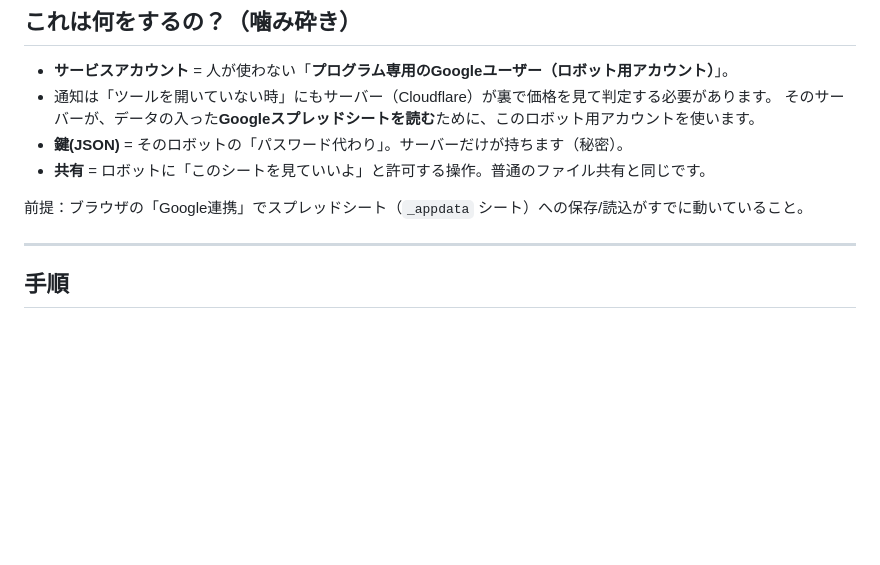
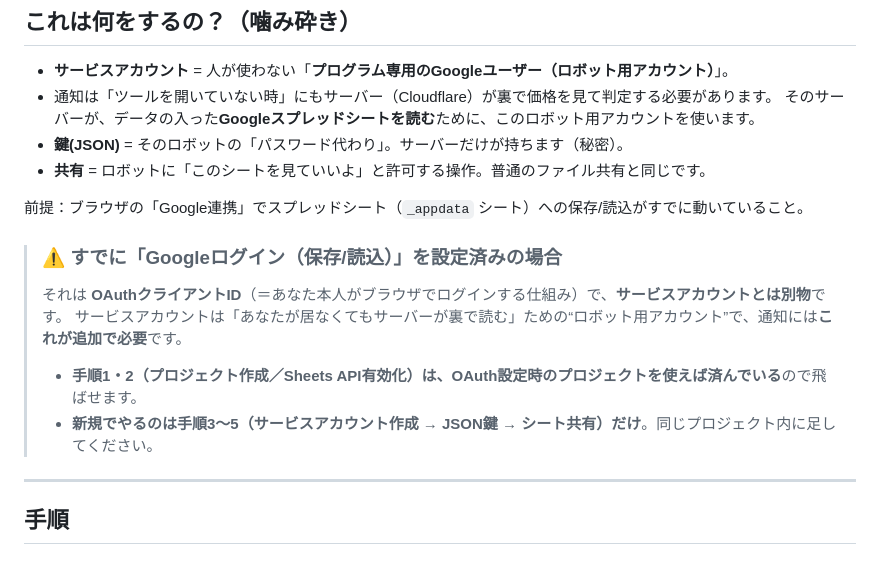
Before and after one commit to ziqebPmH473/securities-manager, a Markdown page: SERVICE_ACCOUNT_SETUP.md, the part around the change. Drawn GitHub-style; blank space fills up the shorter version.

Commit message:
手順書: OAuth設定済みの場合の注記を追加（サービスアカウントは別物・手順3-5のみ）
Co-Authored-By: Claude Opus 4.8 <noreply@anthropic.com>

```diff
--- a/SERVICE_ACCOUNT_SETUP.md
+++ b/SERVICE_ACCOUNT_SETUP.md
@@ -12,6 +12,12 @@
 - **共有** = ロボットに「このシートを見ていいよ」と許可する操作。普通のファイル共有と同じです。
 
 前提：ブラウザの「Google連携」でスプレッドシート（`_appdata` シート）への保存/読込がすでに動いていること。
+
+> ### ⚠️ すでに「Googleログイン（保存/読込）」を設定済みの場合
+> それは **OAuthクライアントID**（＝あなた本人がブラウザでログインする仕組み）で、**サービスアカウントとは別物**です。
+> サービスアカウントは「あなたが居なくてもサーバーが裏で読む」ための“ロボット用アカウント”で、通知には**これが追加で必要**です。
+> - **手順1・2（プロジェクト作成／Sheets API有効化）は、OAuth設定時のプロジェクトを使えば済んでいる**ので飛ばせます。
+> - **新規でやるのは手順3〜5（サービスアカウント作成 → JSON鍵 → シート共有）だけ**。同じプロジェクト内に足してください。
 
 ---
 
```
